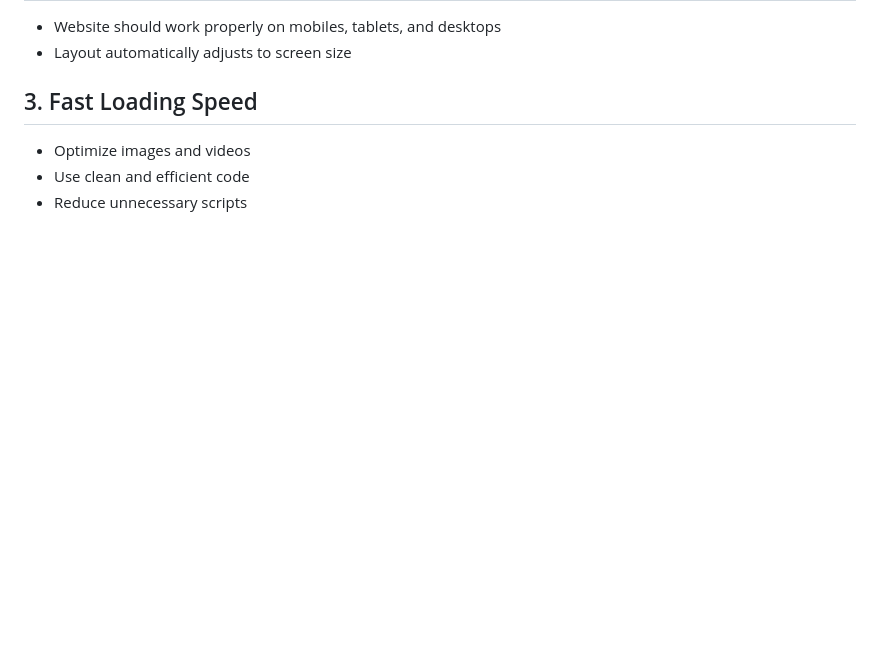
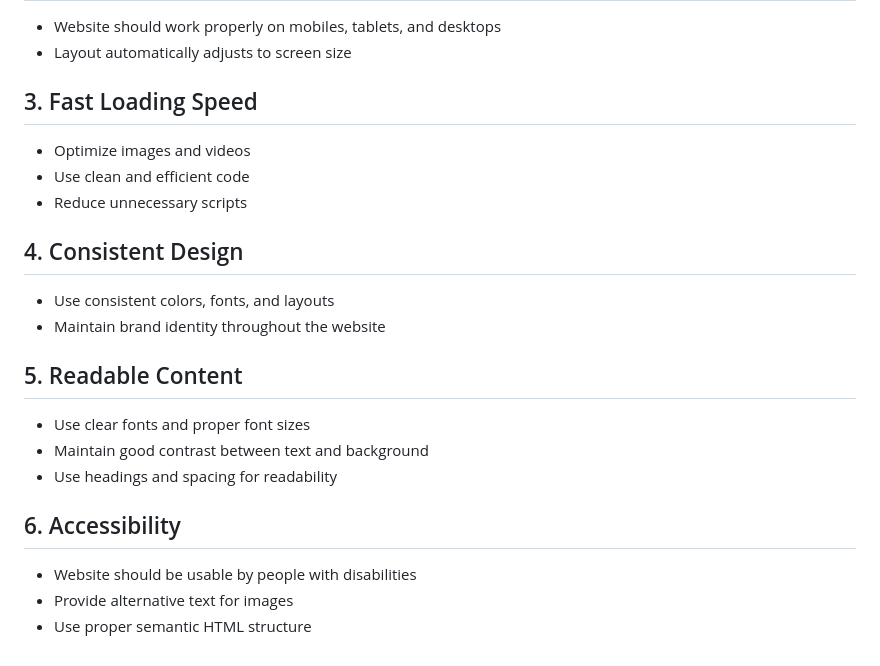
Before and after one commit to sasindusachintha/HDCSE49_WEB, a Markdown page: Web Application Theory.md, the part around the change. Drawn GitHub-style; blank space fills up the shorter version.

```diff
--- a/Web Application Theory.md
+++ b/Web Application Theory.md
@@ -261,3 +261,17 @@ Web design best practices are guidelines used to create websites that are user-f
 - Optimize images and videos
 - Use clean and efficient code
 - Reduce unnecessary scripts
+
+## 4. Consistent Design
+- Use consistent colors, fonts, and layouts
+- Maintain brand identity throughout the website
+
+## 5. Readable Content
+- Use clear fonts and proper font sizes
+- Maintain good contrast between text and background
+- Use headings and spacing for readability
+
+## 6. Accessibility
+- Website should be usable by people with disabilities
+- Provide alternative text for images
+- Use proper semantic HTML structure
```
